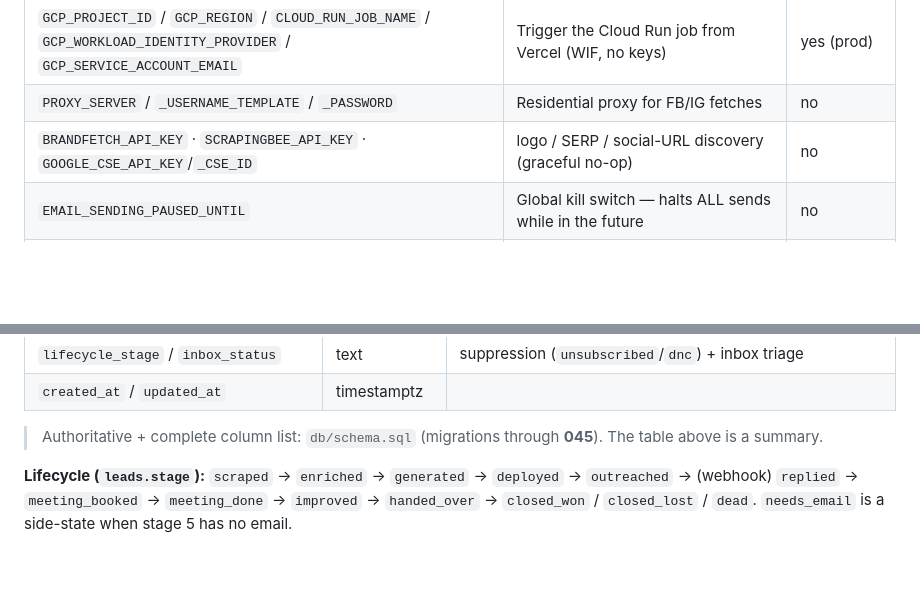
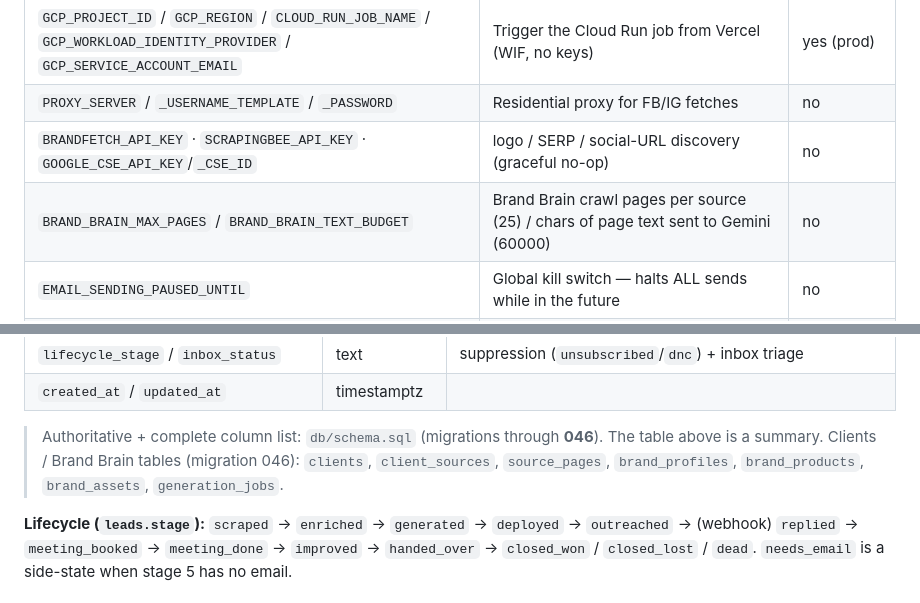
Before and after one commit to Optinet-Solutions-AI/GoogleBusiness-LeadGen-Outreach, a Markdown page: CLAUDE.md, 2 parts joined by grey strips. Rendered like a GitHub page; blank space fills up the shorter version.

```diff
--- a/CLAUDE.md
+++ b/CLAUDE.md
@@ -229,6 +237,7 @@ This is non-negotiable. The point is: open any file, read 4 lines, know what it
 | `GCP_PROJECT_ID` / `GCP_REGION` / `CLOUD_RUN_JOB_NAME` / `GCP_WORKLOAD_IDENTITY_PROVIDER` / `GCP_SERVICE_ACCOUNT_EMAIL` | Trigger the Cloud Run job from Vercel (WIF, no keys) | yes (prod) |
 | `PROXY_SERVER` / `_USERNAME_TEMPLATE` / `_PASSWORD` | Residential proxy for FB/IG fetches | no |
 | `BRANDFETCH_API_KEY` · `SCRAPINGBEE_API_KEY` · `GOOGLE_CSE_API_KEY`/`_CSE_ID` | logo / SERP / social-URL discovery (graceful no-op) | no |
+| `BRAND_BRAIN_MAX_PAGES` / `BRAND_BRAIN_TEXT_BUDGET` | Brand Brain crawl pages per source (25) / chars of page text sent to Gemini (60000) | no |
 | `EMAIL_SENDING_PAUSED_UNTIL` | Global kill switch — halts ALL sends while in the future | no |
 | `PMS_BASE_URL` / `PMS_PROJECT_ID` / `PMS_SESSION_COOKIE` | External PMS sync (see PMS section) | no |
 | `INSTANTLY_API_KEY` | DEPRECATED (historical webhook only) | no |
@@ -290,7 +299,8 @@ Authoritative SQL: `db/schema.sql`. Summary:
 | `lifecycle_stage` / `inbox_status` | text | suppression (`unsubscribed`/`dnc`) + inbox triage |
 | `created_at` / `updated_at` | timestamptz | |
 
-> Authoritative + complete column list: `db/schema.sql` (migrations through **045**). The table above is a summary.
+> Authoritative + complete column list: `db/schema.sql` (migrations through **046**). The table above is a summary.
+> Clients / Brand Brain tables (migration 046): `clients`, `client_sources`, `source_pages`, `brand_profiles`, `brand_products`, `brand_assets`, `generation_jobs`.
 
 **Lifecycle (`leads.stage`):**
 `scraped` → `enriched` → `generated` → `deployed` → `outreached` → (webhook) `replied` → `meeting_booked` → `meeting_done` → `improved` → `handed_over` → `closed_won` / `closed_lost` / `dead`. `needs_email` is a side-state when stage 5 has no email.
```
Also changed, not shown: other parts of CLAUDE.md (+12 -4 lines), docs/status/2026-W44.md (added, +37 -0 lines), workflows/build_brand_brain.md (added, +106 -0 lines).
